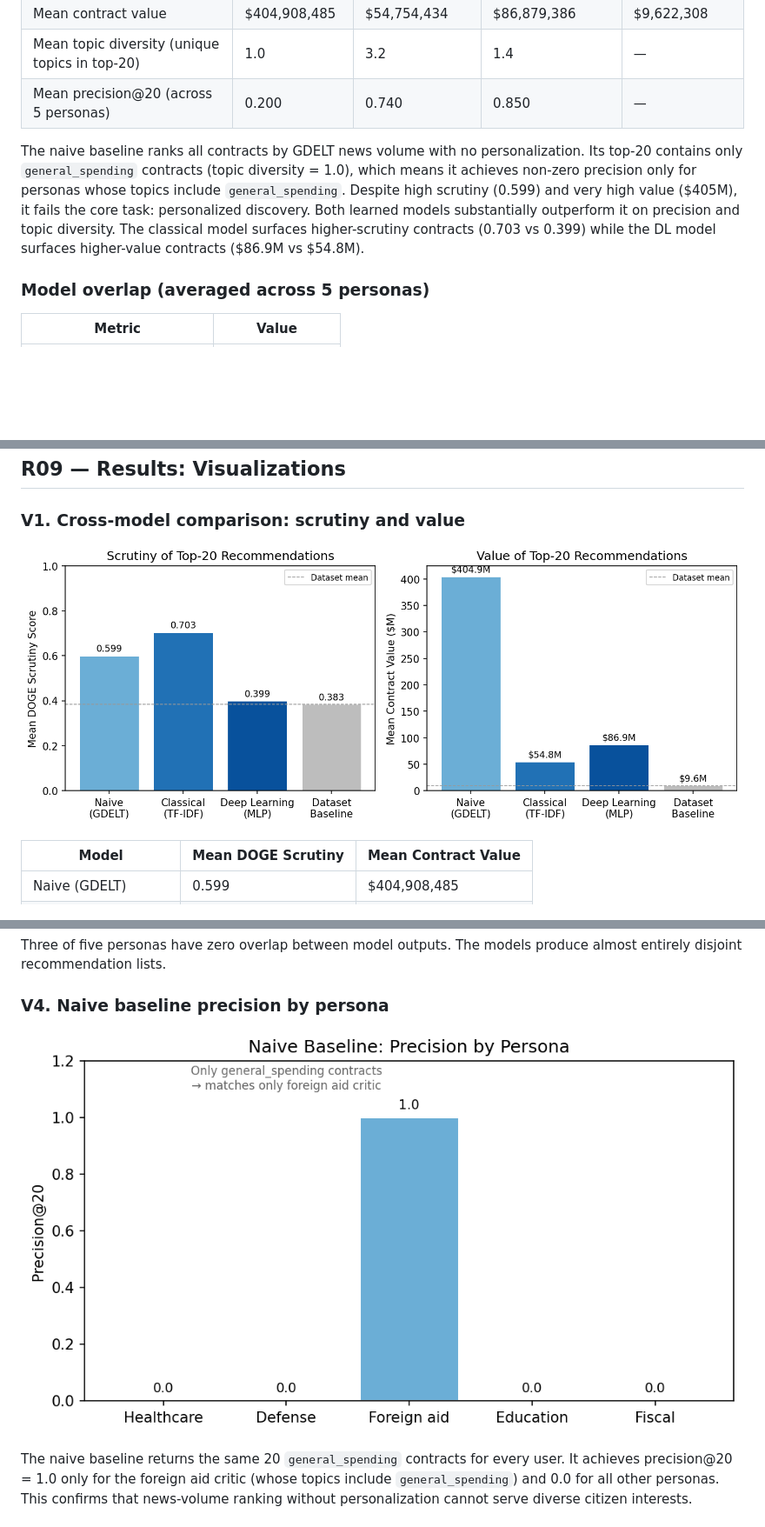
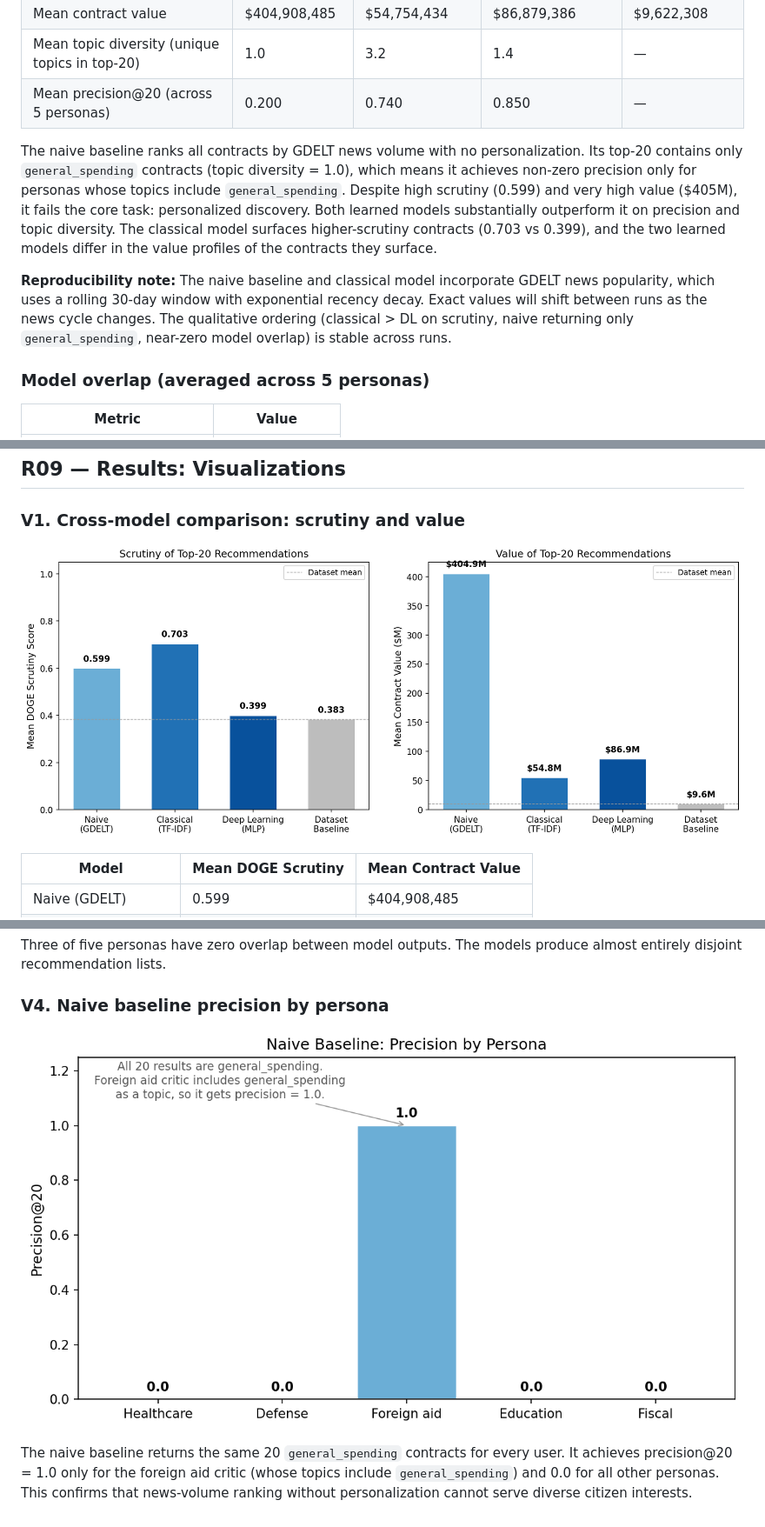
Before and after one commit to civic-lenses/civic-lenses.github.io, a Markdown page: docs/report.md, 3 parts joined by grey strips. Shown at 87% size. Rendered like a GitHub page; pictures changed too: docs/figures/fig1_model_comparison.png, docs/figures/fig4_naive_precision.png; blank space fills up the shorter version.

Commit message:
Report figures, sanity check notebook, reproducibility note (#24)
* Improve fig1 readability and fig4 annotation accuracy

Fig1: wider layout, bolder labels, more padding between panels.
Fig4: annotation explains why foreign aid critic gets precision 1.0
(all 20 results are general_spending, which is one of its topics).

Co-Authored-By: Claude Opus 4.6 (1M context) <noreply@anthropic.com>

* Create 01_data_exploration_executed.ipynb

* Model sanity check notebook with reproducibility note

Notebook loads all three models, runs predictions on 5 personas, and
produces the cross-model comparison table from R08. Includes executed
version with outputs. Added reproducibility note in both notebook and
report explaining GDELT time-sensitivity.

Co-Authored-By: Claude Opus 4.6 (1M context) <noreply@anthropic.com>

* Add DL ranker score distribution to sanity check notebook

Shows full candidate pool scores: 72% negative, range [-0.26, 0.27].
Histogram with top-20 cutoff line demonstrates the ranker learned to
separate good from bad candidates.

Co-Authored-By: Claude Opus 4.6 (1M context) <noreply@anthropic.com>

* Apply suggestions from code review

Co-authored-by: Copilot <175728472+Copilot@users.noreply.github.com>

---------

Co-authored-by: Claude Opus 4.6 (1M context) <noreply@anthropic.com>
Co-authored-by: Michaelsaju1 <153621782+Michaelsaju1@users.noreply.github.com>
Co-authored-by: Copilot <175728472+Copilot@users.noreply.github.com>

```diff
--- a/docs/report.md
+++ b/docs/report.md
@@ -173,7 +173,9 @@ Train/validation split is temporal: contracts deleted Jan-Mar 2025 for training,
 | Mean topic diversity (unique topics in top-20) | 1.0 | 3.2 | 1.4 | — |
 | Mean precision@20 (across 5 personas) | 0.200 | 0.740 | 0.850 | — |
 
-The naive baseline ranks all contracts by GDELT news volume with no personalization. Its top-20 contains only `general_spending` contracts (topic diversity = 1.0), which means it achieves non-zero precision only for personas whose topics include `general_spending`. Despite high scrutiny (0.599) and very high value ($405M), it fails the core task: personalized discovery. Both learned models substantially outperform it on precision and topic diversity. The classical model surfaces higher-scrutiny contracts (0.703 vs 0.399) while the DL model surfaces higher-value contracts ($86.9M vs $54.8M).
+The naive baseline ranks all contracts by GDELT news volume with no personalization. Its top-20 contains only `general_spending` contracts (topic diversity = 1.0), which means it achieves non-zero precision only for personas whose topics include `general_spending`. Despite high scrutiny (0.599) and very high value ($405M), it fails the core task: personalized discovery. Both learned models substantially outperform it on precision and topic diversity. The classical model surfaces higher-scrutiny contracts (0.703 vs 0.399), and the two learned models differ in the value profiles of the contracts they surface.
+
+**Reproducibility note:** The naive baseline and classical model incorporate GDELT news popularity, which uses a rolling 30-day window with exponential recency decay. Exact values will shift between runs as the news cycle changes. The qualitative ordering (classical > DL on scrutiny, naive returning only `general_spending`, near-zero model overlap) is stable across runs.
 
 ### Model overlap (averaged across 5 personas)
 
```
Also changed, not shown: 3 other files.
